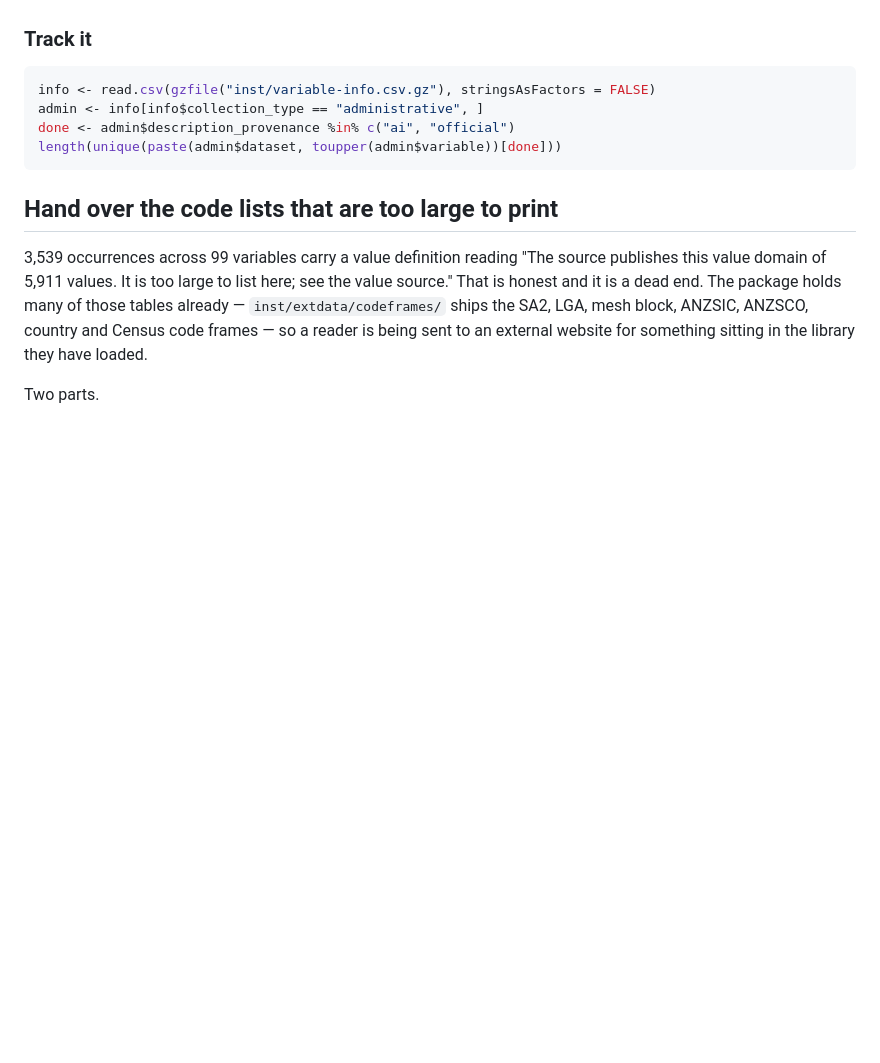
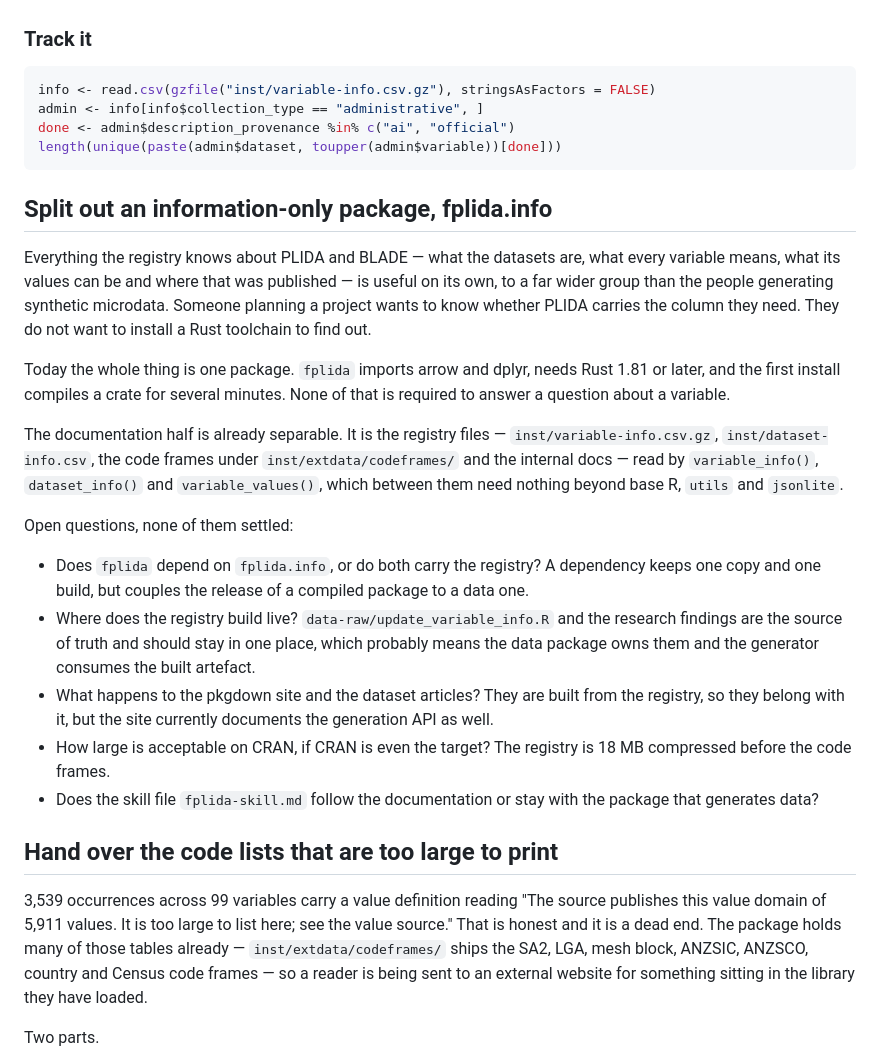
Before and after one commit to wfmackey/fplida, a Markdown page: TODO.md, the part around the change. GitHub-like rendering; blank space fills up the shorter version.

Commit message:
Note the idea of an information-only package (#5)
Everything the registry knows about PLIDA and BLADE is useful to a far wider
group than the people generating synthetic microdata, and none of it needs a
Rust toolchain. Someone planning a project wants to know whether PLIDA carries
the column they need, not to wait several minutes for a crate to compile.

Recorded with the open questions unresolved, because they are: whether the
generator depends on the data package or both carry the registry, where the
registry build lives, what happens to the pkgdown site, and how large is
acceptable if CRAN is the target.

Co-authored-by: Claude Opus 5 <noreply@anthropic.com>

````diff
--- a/TODO.md
+++ b/TODO.md
@@ -65,6 +65,42 @@ done <- admin$description_provenance %in% c("ai", "official")
 length(unique(paste(admin$dataset, toupper(admin$variable))[done]))
 ```
 
+## Split out an information-only package, fplida.info
+
+Everything the registry knows about PLIDA and BLADE — what the datasets are,
+what every variable means, what its values can be and where that was published
+— is useful on its own, to a far wider group than the people generating
+synthetic microdata. Someone planning a project wants to know whether PLIDA
+carries the column they need. They do not want to install a Rust toolchain to
+find out.
+
+Today the whole thing is one package. `fplida` imports arrow and dplyr, needs
+Rust 1.81 or later, and the first install compiles a crate for several minutes.
+None of that is required to answer a question about a variable.
+
+The documentation half is already separable. It is the registry files —
+`inst/variable-info.csv.gz`, `inst/dataset-info.csv`, the code frames under
+`inst/extdata/codeframes/` and the internal docs — read by `variable_info()`,
+`dataset_info()` and `variable_values()`, which between them need nothing
+beyond base R, `utils` and `jsonlite`.
+
+Open questions, none of them settled:
+
+- Does `fplida` depend on `fplida.info`, or do both carry the registry? A
+  dependency keeps one copy and one build, but couples the release of a
+  compiled package to a data one.
+- Where does the registry build live? `data-raw/update_variable_info.R` and the
+  research findings are the source of truth and should stay in one place, which
+  probably means the data package owns them and the generator consumes the
+  built artefact.
+- What happens to the pkgdown site and the dataset articles? They are built
+  from the registry, so they belong with it, but the site currently documents
+  the generation API as well.
+- How large is acceptable on CRAN, if CRAN is even the target? The registry is
+  18 MB compressed before the code frames.
+- Does the skill file `fplida-skill.md` follow the documentation or stay with
+  the package that generates data?
+
 ## Hand over the code lists that are too large to print
 
 3,539 occurrences across 99 variables carry a value definition reading "The
````
